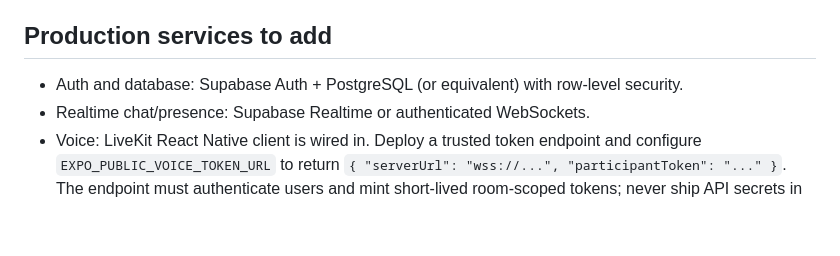
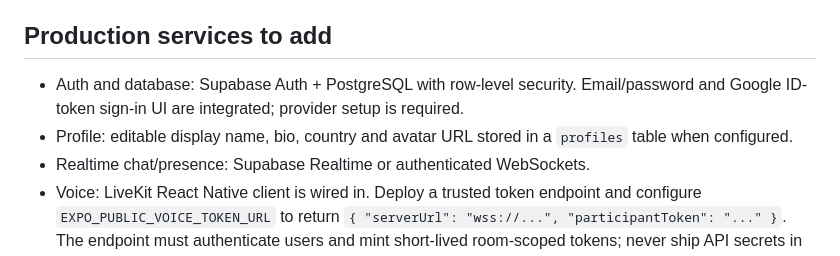
Before and after one commit to mgmods/jehoo-chat, a Markdown page: README.md, the part around the change. Drawn GitHub-style; blank space fills up the shorter version.

Commit message:
Document profile and Google authentication setup

```diff
--- a/README.md
+++ b/README.md
@@ -21,7 +21,8 @@ npx expo start
 Scan the QR code with Expo Go, or use `npm run android` / `npm run ios`. Local iOS builds require macOS and Xcode.
 
 ## Production services to add
-- Auth and database: Supabase Auth + PostgreSQL (or equivalent) with row-level security.
+- Auth and database: Supabase Auth + PostgreSQL with row-level security. Email/password and Google ID-token sign-in UI are integrated; provider setup is required.
+- Profile: editable display name, bio, country and avatar URL stored in a `profiles` table when configured.
 - Realtime chat/presence: Supabase Realtime or authenticated WebSockets.
 - Voice: LiveKit React Native client is wired in. Deploy a trusted token endpoint and configure `EXPO_PUBLIC_VOICE_TOKEN_URL` to return `{ "serverUrl": "wss://...", "participantToken": "..." }`. The endpoint must authenticate users and mint short-lived room-scoped tokens; never ship API secrets in the app. LiveKit Cloud or a self-hosted LiveKit server is required.
 - Media: private object storage and signed URLs.
```
